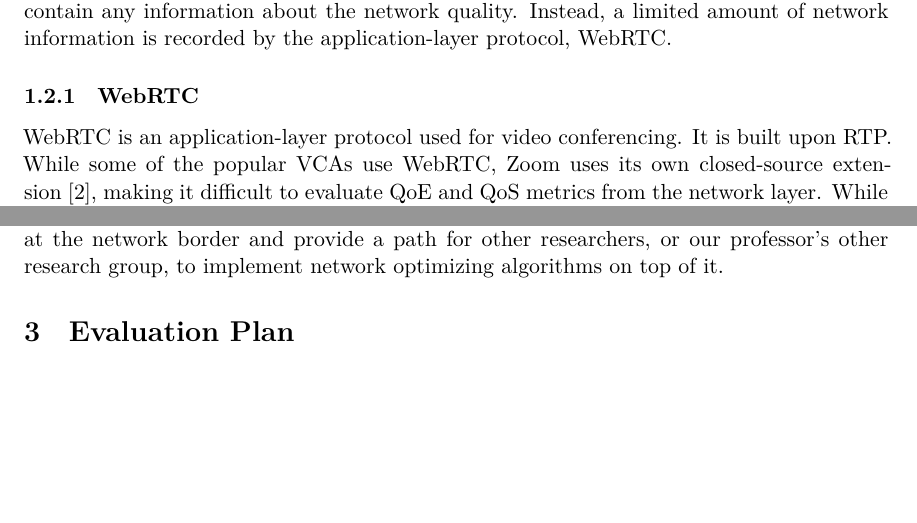
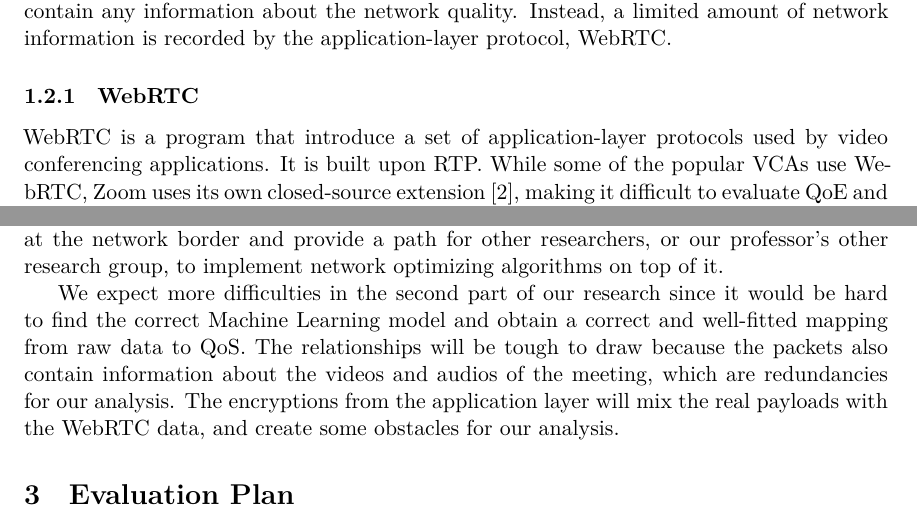
Before and after one commit to ethwu/ersp-project-proposal, a LaTeX document (src/main.tex, which reads src/introduction.tex, src/proposedsolution.tex): two parts of pages 2 and 4 of 6, joined at a grey line, cut so that both start at the same text, the shorter picture padded with empty space. Compiled offline with XeLaTeX.

Commit message:
correct intro webRTC, add a little bit difficulties at solution

```diff
--- a/src/introduction.tex
+++ b/src/introduction.tex
@@ -11,7 +11,7 @@
         Quality of service (QoS) is a metric expressing the performance of the network. One important thing we need to know is packets: During video meetings or video conferances through Internet, computers need to send and receive data. The data is packed into chunks, which we call packets, and sent through the links and into the Internet. The protocol used by most~VCAs is the User Datagram Protocol (UDP). However, UDP~packet headers do not contain any information about the network quality. Instead, a limited amount of network information is recorded by the application-layer protocol,~WebRTC.
 
         \subsubsection{WebRTC}\label{introduction:qos:webrtc}
-            WebRTC is an application-layer protocol used for video conferencing. It is built upon~RTP. While some of the popular~VCAs use~WebRTC, Zoom uses its own closed-source extension~\autocite{marczak2020}, making it difficult to evaluate QoE~and QoS~metrics from the network layer. While the Zoom~API does provide some QoE information, it is at a minute's granularity~\autocite{walia2019}, which is both at the application layer and is not fine enough for our purposes. Here are some of the elements that WebRTC collects:
+            WebRTC is a program that introduce a set of application-layer protocols used by video conferencing applications. It is built upon~RTP. While some of the popular~VCAs use~WebRTC, Zoom uses its own closed-source extension~\autocite{marczak2020}, making it difficult to evaluate QoE~and QoS~metrics from the network layer. While the Zoom~API does provide some QoE information, it is at a minute's granularity~\autocite{walia2019}, which is both at the application layer and is not fine enough for our purposes. Here are some of the elements that WebRTC collects:
 
             \begin{description}
                 \item[Uplink Bitrate] The \emph{uplink bitrate} or \emph{uplink capacity} is the rate at which the client sends packets to other users or to a relay server. It is usually measured in~Mbps. A low uplink bitrate generally leads to poor audio/video upload quality.
--- a/src/proposedsolution.tex
+++ b/src/proposedsolution.tex
@@ -4,3 +4,5 @@
     To control and optimize QoE using QoS, we will first actively collect QoE~and QoS~data from video conferencing applications such as Google~Meet and Microsoft~Teams. The QoE~data will comprise statistics reported by the VCAs' respective WebRTC data dumps, including such statistics as frame rate, change in frame rate, and resolution. The QoS~data will comprise packet capture data from the network, including such statistics as packet loss, available bandwidth, and upstream/downstream data rate. We will then characterize these data by drawing visualizations of their probability and cumulative density functions, in order to find their distributions. With this information, we will be able to determine which QoS~parameters impact~QoE. Once the parameters that impact~QoE are known, we will be able to set up a machine learning model to predict~QoE when passed this parameter but omitting factors that may be unavailable to the network operator.
 
     Later, in order to predict QoE from raw packet capture data, we will perform machine learning training, categorizing sessions of each end-host into different categories of QoS. For example, if an end-host experiences packet loss due to a bad network, the packets containing WebRTC data will still contain that information, though it is encrypted. Machine learning will implicitly hold on to that information and put it into the category of high packet loss. In such a way, we create a general mapping from raw data to QoS metrics. By merging our result from the previous step, we are able to monitor the QoE base on packets captured at the network border and provide a path for other researchers, or our professor's other research group, to implement network optimizing algorithms on top of it.
+
+    We expect more difficulties in the second part of our research since it would be hard to find the correct Machine Learning model and obtain a correct and well-fitted mapping from raw data to QoS. The relationships will be tough to draw because the packets also contain information about the videos and audios of the meeting, which are redundancies for our analysis. The encryptions from the application layer will mix the real payloads with the WebRTC data, and create some obstacles for our analysis.
```
